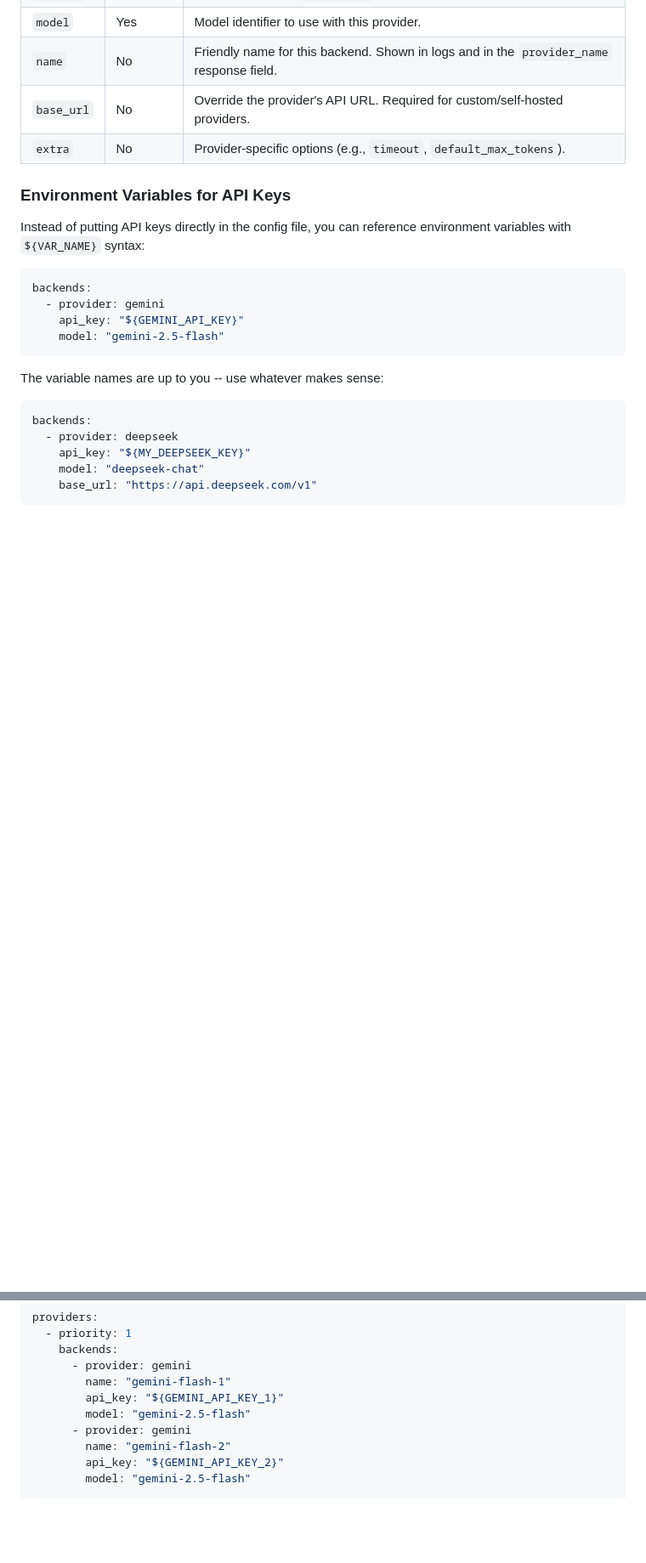
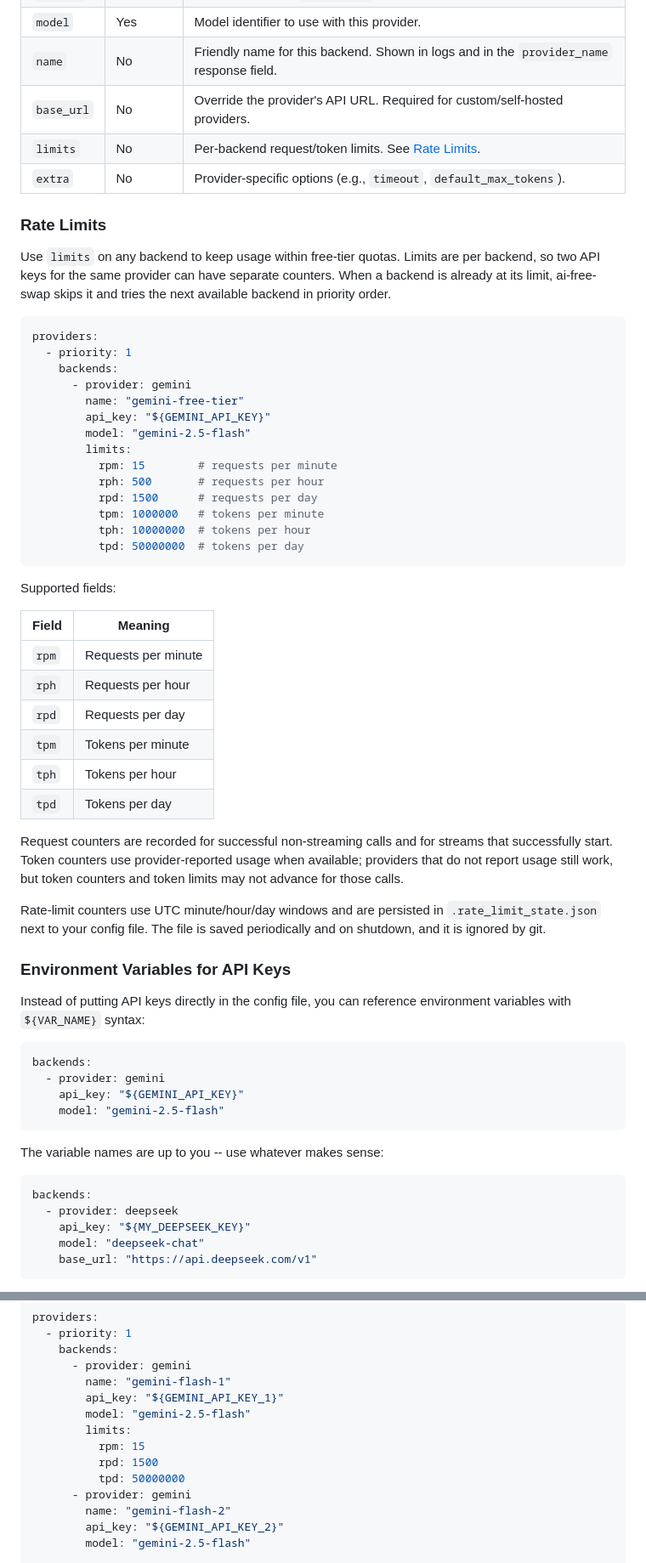
Before and after one commit to sshnaidm/ai-wanderer, a Markdown page: README.md, 2 parts joined by grey strips. Shown at 85% size. Rendered like a GitHub page; blank space fills up the shorter version.

````diff
--- a/README.md
+++ b/README.md
@@ -244,7 +255,52 @@ Each backend supports these fields:
 | `model` | Yes | Model identifier to use with this provider. |
 | `name` | No | Friendly name for this backend. Shown in logs and in the `provider_name` response field. |
 | `base_url` | No | Override the provider's API URL. Required for custom/self-hosted providers. |
+| `limits` | No | Per-backend request/token limits. See [Rate Limits](#rate-limits). |
 | `extra` | No | Provider-specific options (e.g., `timeout`, `default_max_tokens`). |
+
+### Rate Limits
+
+Use `limits` on any backend to keep usage within free-tier quotas. Limits are
+per backend, so two API keys for the same provider can have separate counters.
+When a backend is already at its limit, ai-free-swap skips it and tries the next
+available backend in priority order.
+
+```yaml
+providers:
+  - priority: 1
+    backends:
+      - provider: gemini
+        name: "gemini-free-tier"
+        api_key: "${GEMINI_API_KEY}"
+        model: "gemini-2.5-flash"
+        limits:
+          rpm: 15        # requests per minute
+          rph: 500       # requests per hour
+          rpd: 1500      # requests per day
+          tpm: 1000000   # tokens per minute
+          tph: 10000000  # tokens per hour
+          tpd: 50000000  # tokens per day
+```
+
+Supported fields:
+
+| Field | Meaning |
+|-------|---------|
+| `rpm` | Requests per minute |
+| `rph` | Requests per hour |
+| `rpd` | Requests per day |
+| `tpm` | Tokens per minute |
+| `tph` | Tokens per hour |
+| `tpd` | Tokens per day |
+
+Request counters are recorded for successful non-streaming calls and for
+streams that successfully start. Token counters use provider-reported usage when
+available; providers that do not report usage still work, but token counters and
+token limits may not advance for those calls.
+
+Rate-limit counters use UTC minute/hour/day windows and are persisted in
+`.rate_limit_state.json` next to your config file. The file is saved
+periodically and on shutdown, and it is ignored by git.
 
 ### Environment Variables for API Keys
 
@@ -380,6 +441,10 @@ providers:
         name: "gemini-flash-1"
         api_key: "${GEMINI_API_KEY_1}"
         model: "gemini-2.5-flash"
+        limits:
+          rpm: 15
+          rpd: 1500
+          tpd: 50000000
       - provider: gemini
         name: "gemini-flash-2"
         api_key: "${GEMINI_API_KEY_2}"
````
Also changed, not shown: other parts of README.md (+64 -0 lines).
